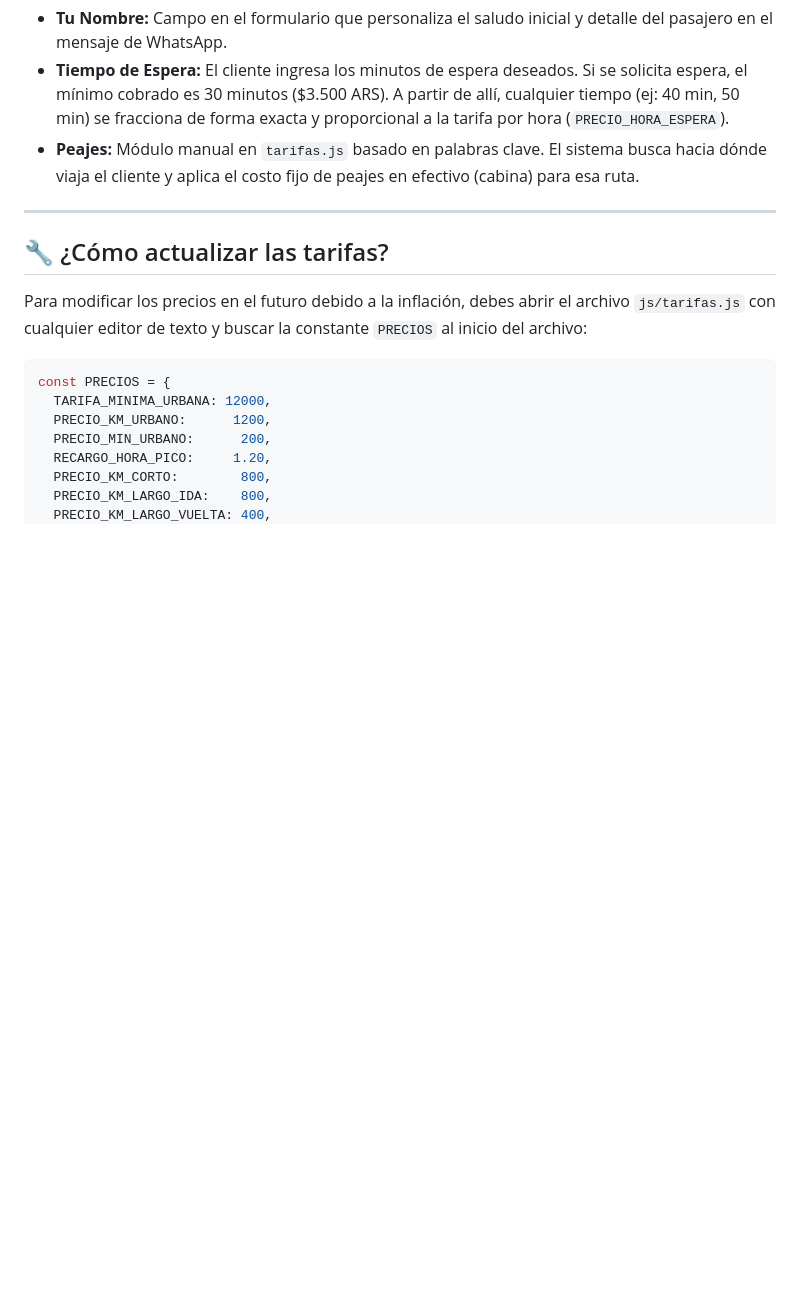
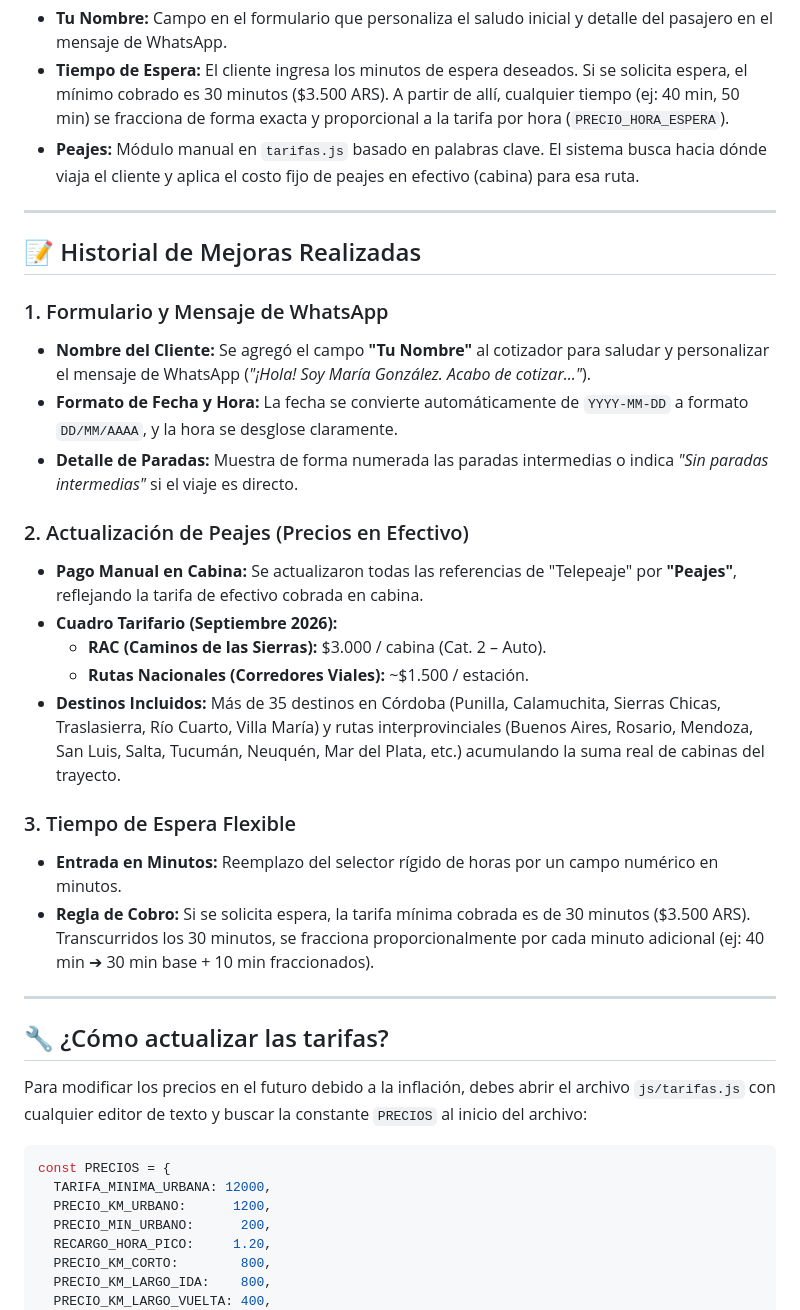
Before and after one commit to NahuelOtero/NahuelOtero.github.io, a Markdown page: el-transportador/README.md, the part around one of its changes. Drawn GitHub-style; blank space fills up the shorter version.

```diff
--- a/el-transportador/README.md
+++ b/el-transportador/README.md
@@ -54,6 +54,26 @@ Toda la lógica de precios se encuentra en el archivo `js/tarifas.js`. El sistem
 
 ---
 
+## 📝 Historial de Mejoras Realizadas
+
+### 1. Formulario y Mensaje de WhatsApp
+*   **Nombre del Cliente:** Se agregó el campo **"Tu Nombre"** al cotizador para saludar y personalizar el mensaje de WhatsApp (*"¡Hola! Soy María González. Acabo de cotizar..."*).
+*   **Formato de Fecha y Hora:** La fecha se convierte automáticamente de `YYYY-MM-DD` a formato `DD/MM/AAAA`, y la hora se desglose claramente.
+*   **Detalle de Paradas:** Muestra de forma numerada las paradas intermedias o indica *"Sin paradas intermedias"* si el viaje es directo.
+
+### 2. Actualización de Peajes (Precios en Efectivo)
+*   **Pago Manual en Cabina:** Se actualizaron todas las referencias de "Telepeaje" por **"Peajes"**, reflejando la tarifa de efectivo cobrada en cabina.
+*   **Cuadro Tarifario (Septiembre 2026):**
+    *   **RAC (Caminos de las Sierras):** $3.000 / cabina (Cat. 2 – Auto).
+    *   **Rutas Nacionales (Corredores Viales):** ~$1.500 / estación.
+*   **Destinos Incluidos:** Más de 35 destinos en Córdoba (Punilla, Calamuchita, Sierras Chicas, Traslasierra, Río Cuarto, Villa María) y rutas interprovinciales (Buenos Aires, Rosario, Mendoza, San Luis, Salta, Tucumán, Neuquén, Mar del Plata, etc.) acumulando la suma real de cabinas del trayecto.
+
+### 3. Tiempo de Espera Flexible
+*   **Entrada en Minutos:** Reemplazo del selector rígido de horas por un campo numérico en minutos.
+*   **Regla de Cobro:** Si se solicita espera, la tarifa mínima cobrada es de 30 minutos ($3.500 ARS). Transcurridos los 30 minutos, se fracciona proporcionalmente por cada minuto adicional (ej: 40 min ➔ 30 min base + 10 min fraccionados).
+
+---
+
 ## 🔧 ¿Cómo actualizar las tarifas?
 
 Para modificar los precios en el futuro debido a la inflación, debes abrir el archivo `js/tarifas.js` con cualquier editor de texto y buscar la constante `PRECIOS` al inicio del archivo:
```
Also changed, not shown: other parts of el-transportador/README.md (+41 -5 lines).
